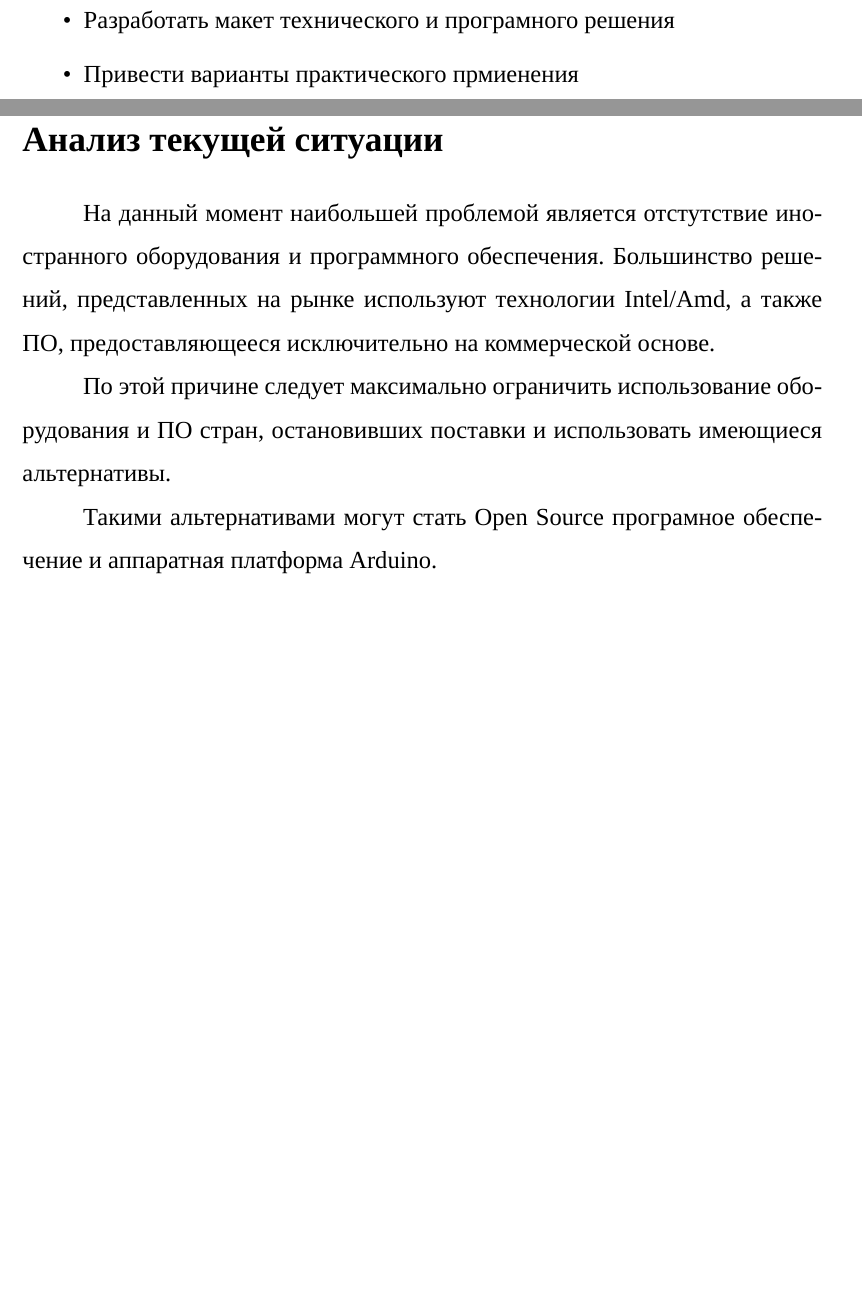
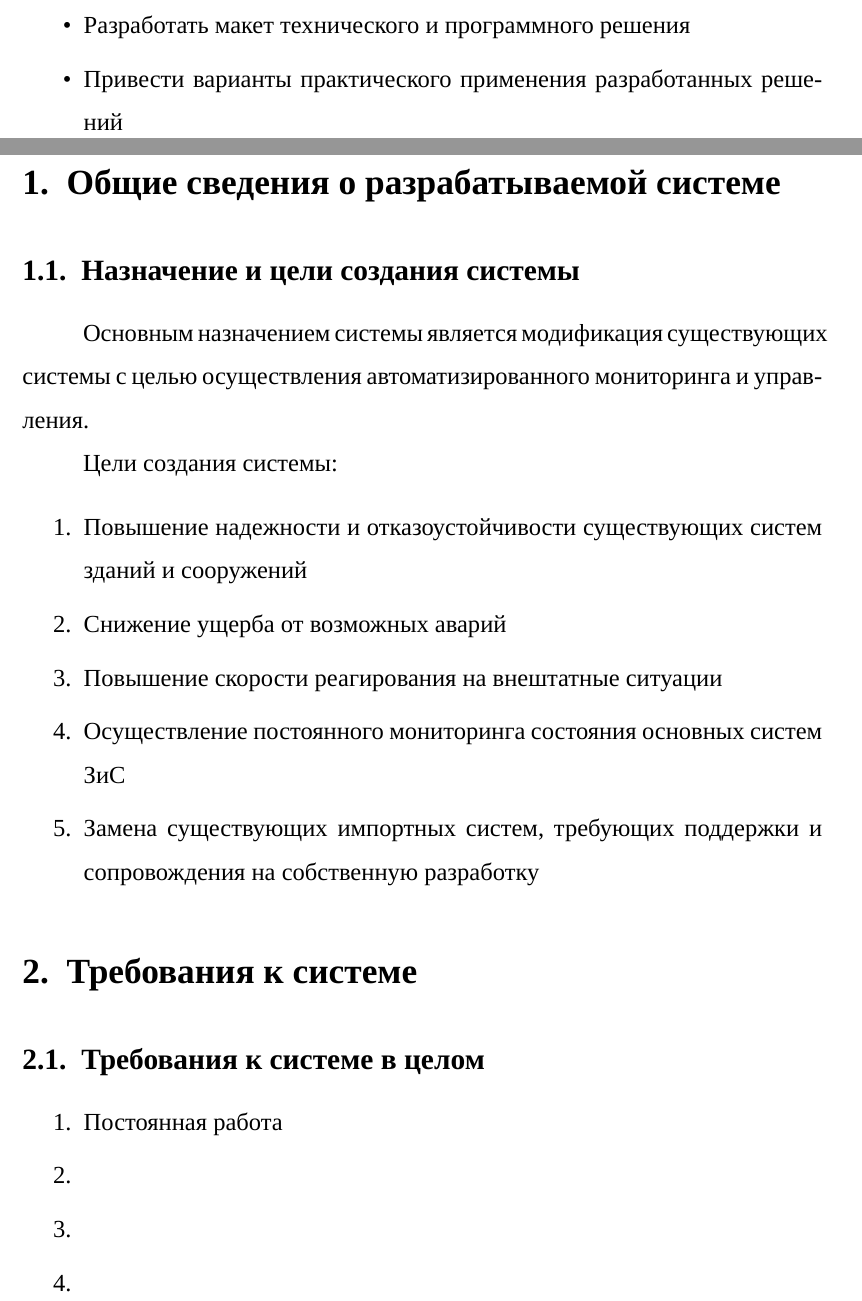
Before and after one commit to hosglial/CourseWorkTemplate, a LaTeX document (main.tex, which reads Settings/format.tex, content.tex): two parts of pages 5 and 6 of 9, joined at a grey line, cut so that both start at the same text, the shorter picture padded with empty space. Compiled offline with XeLaTeX; a missing font is replaced by an installed copy or a similar font.

Commit message:
Переформатировано введение

```diff
--- a/Settings/format.tex
+++ b/Settings/format.tex
@@ -77,6 +77,6 @@
 \setlist[enumlist]{label*=\arabic*.}
 
 \usepackage{titlesec}
-\titleformat{\section}{\normalfont\Large\bfseries}{}{0pt}{}
+% \titleformat{\section}{\normalfont\Large\bfseries}{}{0pt}{}
 
 % Посмотреть ещё стили можно тут https://www.overleaf.com/learn/latex/Code_Highlighting_with_minted
--- a/content.tex
+++ b/content.tex
@@ -21,13 +33,31 @@
 	\itemsep0em
 	\item Произвести анализ текущей ситуации и решений, представленных на рынке
 	\item Произвести анализ возможных внештатных ситуаций, требующих немедленного реагирования
-	\item Разработать макет технического и програмного решения
-	\item Привести варианты практического прмиенения
+	\item Разработать макет технического и программного решения
+	\item Привести варианты практического применения разработанных решений
 \end{itemize}
 
 
-\newpage\section{Анализ текущей ситуации}
+\newpage\section{Общие сведения о разрабатываемой системе}
+\subsection{Назначение и цели создания системы}
+Основным назначением системы является модификация существующих системы с целью осуществления автоматизированного мониторинга и управления.
 
-На данный момент наибольшей проблемой является отстутствие иностранного оборудования и программного обеспечения. Большинство решений, представленных на рынке используют технологии Intel/Amd, а также ПО, предоставляющееся исключительно на коммерческой основе.
+Цели создания системы:
+\begin{enumerate}
+	\itemsep0em
+	\item Повышение надежности и отказоустойчивости существующих систем зданий и сооружений
+	\item Снижение ущерба от возможных аварий
+	\item Повышение скорости реагирования на внештатные ситуации
+	\item Осуществление постоянного мониторинга состояния основных систем ЗиС
+	\item Замена существующих импортных систем, требующих поддержки и сопровождения на собственную разработку
+\end{enumerate}
 
-По этой причине следует максимально ограничить использование оборудования и ПО стран, остановивших поставки и использовать имеющиеся альтернативы.
+\section{Требования к системе}
+\subsection{Требования к системе в целом}
+\begin{enumerate}
+	\itemsep0em
+	\item Постоянная работа
+	\item
+	\item
+	\item
+\end{enumerate}
@@ -34,8 +67,10 @@
 
-Такими альтернативами могут стать Open Source програмное обеспечение и аппаратная платформа Arduino.
-
-\newpage\section{Глава 2}
 
 \newpage\section{Глава 3}
 
+
+
+
+
+
 \newpage\anonsection{ЗАКЛЮЧЕНИЕ}
```
Also changed, not shown: main.tex (+0 -1 lines), main.pdf, content.tex (29 more changed lines).
